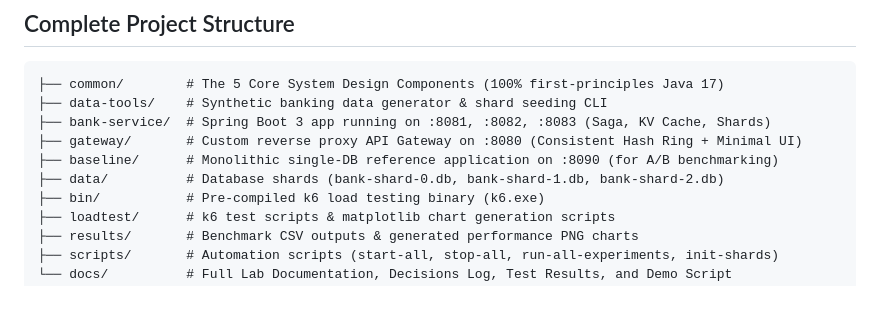
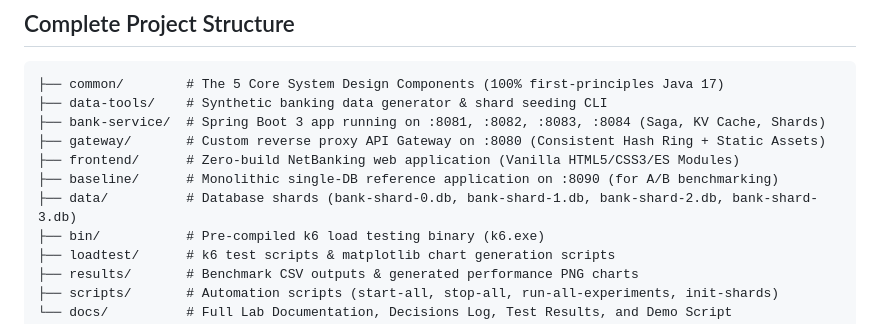
Before and after one commit to Rishi006knight/banking-system-design, a Markdown page: README.md, the part around one of its changes. GitHub-like rendering; blank space fills up the shorter version.

````diff
--- a/README.md
+++ b/README.md
@@ -11,10 +11,11 @@ A complete, high-performance prototype of a **Scalable Online Banking System** d
 ```
 ├── common/        # The 5 Core System Design Components (100% first-principles Java 17)
 ├── data-tools/    # Synthetic banking data generator & shard seeding CLI
-├── bank-service/  # Spring Boot 3 app running on :8081, :8082, :8083 (Saga, KV Cache, Shards)
-├── gateway/       # Custom reverse proxy API Gateway on :8080 (Consistent Hash Ring + Minimal UI)
+├── bank-service/  # Spring Boot 3 app running on :8081, :8082, :8083, :8084 (Saga, KV Cache, Shards)
+├── gateway/       # Custom reverse proxy API Gateway on :8080 (Consistent Hash Ring + Static Assets)
+├── frontend/      # Zero-build NetBanking web application (Vanilla HTML5/CSS3/ES Modules)
 ├── baseline/      # Monolithic single-DB reference application on :8090 (for A/B benchmarking)
-├── data/          # Database shards (bank-shard-0.db, bank-shard-1.db, bank-shard-2.db)
+├── data/          # Database shards (bank-shard-0.db, bank-shard-1.db, bank-shard-2.db, bank-shard-3.db)
 ├── bin/           # Pre-compiled k6 load testing binary (k6.exe)
 ├── loadtest/      # k6 test scripts & matplotlib chart generation scripts
 ├── results/       # Benchmark CSV outputs & generated performance PNG charts
````
Also changed, not shown: other parts of README.md (+31 -6 lines).
